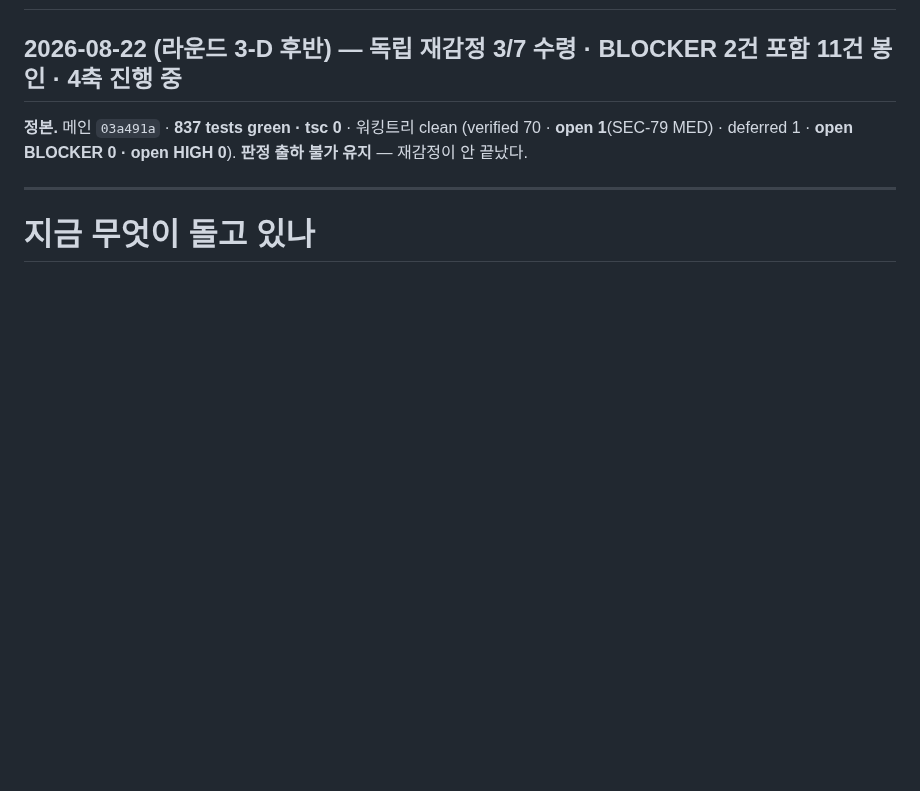
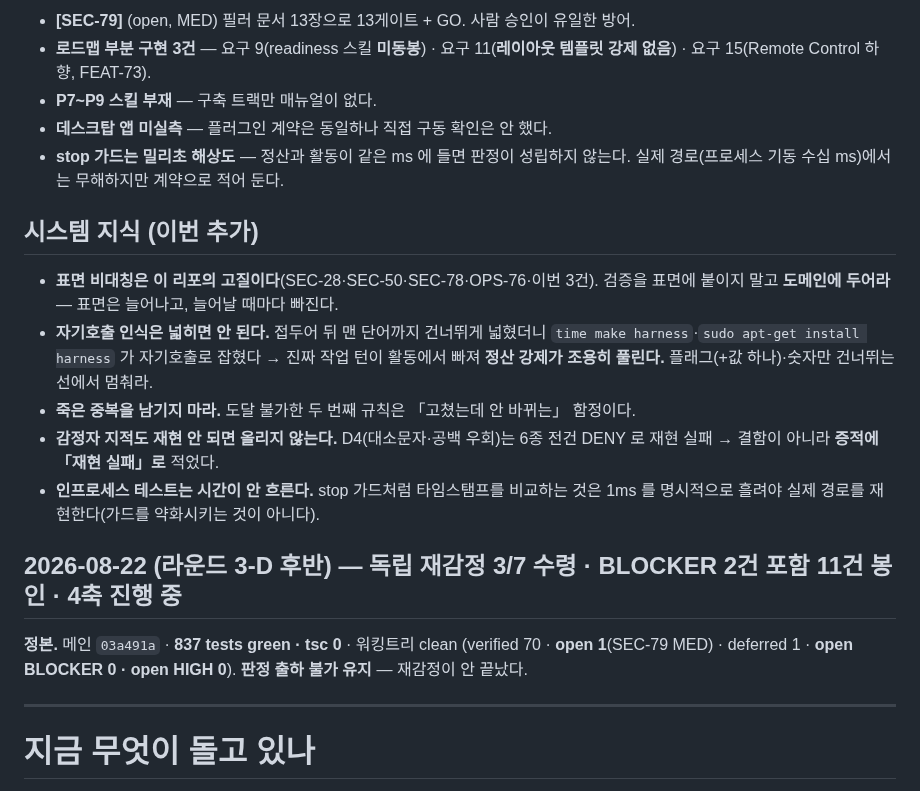
Before and after one commit to wook8170/king-wjang-harness, a Markdown page: progress.md, the part around one of its changes. Rendered like a GitHub page; blank space fills up the shorter version.

```diff
--- a/progress.md
+++ b/progress.md
@@ -2,3 +53,24 @@
+- **[SEC-79]** (open, MED) 필러 문서 13장으로 13게이트 + GO. 사람 승인이 유일한 방어.
+- **로드맵 부분 구현 3건** — 요구 9(readiness 스킬 **미동봉**) · 요구 11(**레이아웃 템플릿 강제
+  없음**) · 요구 15(Remote Control 하향, FEAT-73).
+- **P7~P9 스킬 부재** — 구축 트랙만 매뉴얼이 없다.
+- **데스크탑 앱 미실측** — 플러그인 계약은 동일하나 직접 구동 확인은 안 했다.
+- **stop 가드는 밀리초 해상도** — 정산과 활동이 같은 ms 에 들면 판정이 성립하지 않는다.
+  실제 경로(프로세스 기동 수십 ms)에서는 무해하지만 계약으로 적어 둔다.
+
+## 시스템 지식 (이번 추가)
+
+- **표면 비대칭은 이 리포의 고질이다**(SEC-28·SEC-50·SEC-78·OPS-76·이번 3건). 검증을 표면에
+  붙이지 말고 **도메인에 두어라** — 표면은 늘어나고, 늘어날 때마다 빠진다.
+- **자기호출 인식은 넓히면 안 된다.** 접두어 뒤 맨 단어까지 건너뛰게 넓혔더니
+  `time make harness`·`sudo apt-get install harness` 가 자기호출로 잡혔다 → 진짜 작업 턴이
+  활동에서 빠져 **정산 강제가 조용히 풀린다.** 플래그(+값 하나)·숫자만 건너뛰는 선에서 멈춰라.
+- **죽은 중복을 남기지 마라.** 도달 불가한 두 번째 규칙은 「고쳤는데 안 바뀌는」 함정이다.
+- **감정자 지적도 재현 안 되면 올리지 않는다.** D4(대소문자·공백 우회)는 6종 전건 DENY 로
+  재현 실패 → 결함이 아니라 **증적에 「재현 실패」로** 적었다.
+- **인프로세스 테스트는 시간이 안 흐른다.** stop 가드처럼 타임스탬프를 비교하는 것은
+  1ms 를 명시적으로 흘려야 실제 경로를 재현한다(가드를 약화시키는 것이 아니다).
+
 
 ## 2026-08-22 (라운드 3-D 후반) — 독립 재감정 3/7 수령 · **BLOCKER 2건 포함 11건 봉인** · 4축 진행 중
 
```
Also changed, not shown: other parts of progress.md (+51 -0 lines).
